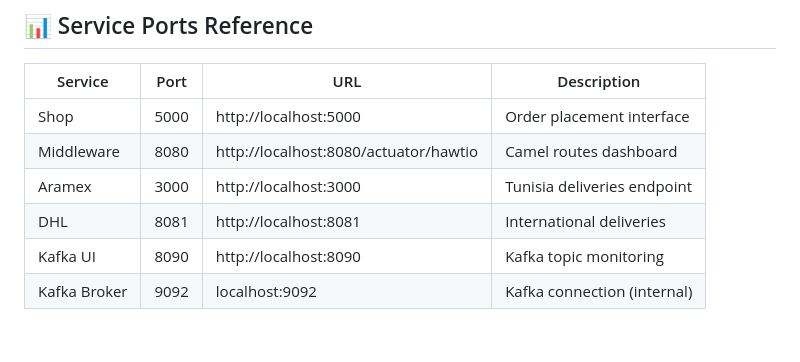
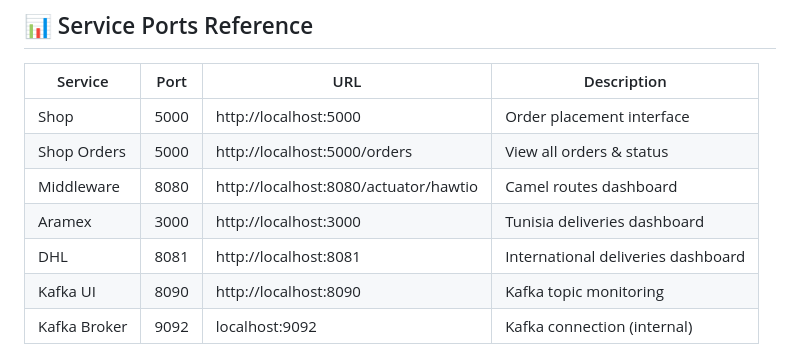
Before and after one commit to oussemabouchoucha/Kafka-Camel-Integration-Demo, a Markdown page: README.md, the part around one of its changes. Drawn GitHub-style.

```diff
--- a/README.md
+++ b/README.md
@@ -237,9 +282,10 @@ Contributions are welcome! Feel free to:
 | Service      | Port  | URL                              | Description                    |
 |--------------|-------|----------------------------------|--------------------------------|
 | Shop         | 5000  | http://localhost:5000            | Order placement interface      |
+| Shop Orders  | 5000  | http://localhost:5000/orders     | View all orders & status       |
 | Middleware   | 8080  | http://localhost:8080/actuator/hawtio | Camel routes dashboard |
-| Aramex       | 3000  | http://localhost:3000            | Tunisia deliveries endpoint    |
-| DHL          | 8081  | http://localhost:8081            | International deliveries       |
+| Aramex       | 3000  | http://localhost:3000            | Tunisia deliveries dashboard   |
+| DHL          | 8081  | http://localhost:8081            | International deliveries dashboard |
 | Kafka UI     | 8090  | http://localhost:8090            | Kafka topic monitoring         |
 | Kafka Broker | 9092  | localhost:9092                   | Kafka connection (internal)    |
 
```
Also changed, not shown: other parts of README.md (+46 -1 lines).
